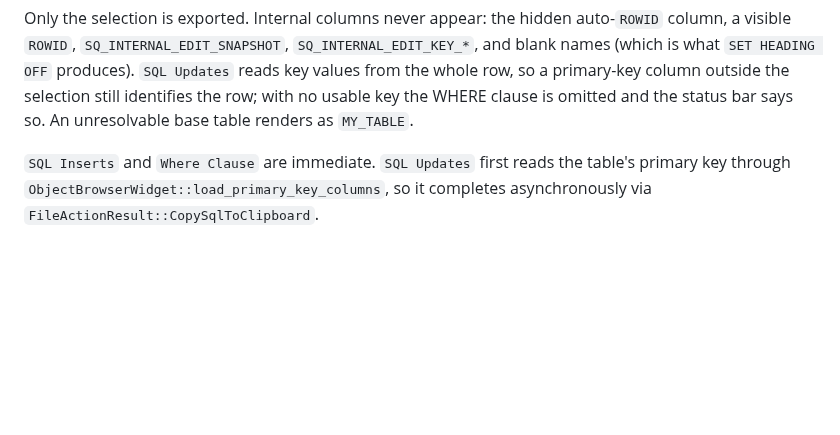
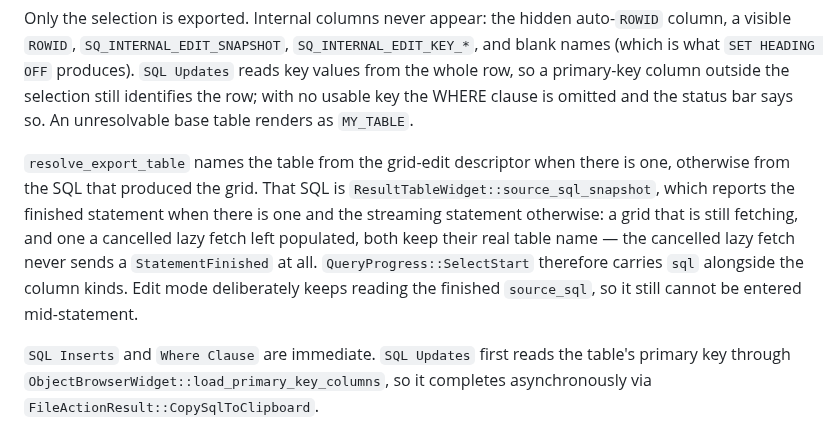
Before and after one commit to letspurify-ux/space_query, a Markdown page: docs/result_ui.md, the part around the change. GitHub-like rendering; blank space fills up the shorter version.

```diff
--- a/docs/result_ui.md
+++ b/docs/result_ui.md
@@ -75,6 +75,16 @@ produces). `SQL Updates` reads key values from the whole row, so a primary-key
 column outside the selection still identifies the row; with no usable key the
 WHERE clause is omitted and the status bar says so. An unresolvable base table
 renders as `MY_TABLE`.
+
+`resolve_export_table` names the table from the grid-edit descriptor when there
+is one, otherwise from the SQL that produced the grid. That SQL is
+`ResultTableWidget::source_sql_snapshot`, which reports the finished statement
+when there is one and the streaming statement otherwise: a grid that is still
+fetching, and one a cancelled lazy fetch left populated, both keep their real
+table name — the cancelled lazy fetch never sends a `StatementFinished` at all.
+`QueryProgress::SelectStart` therefore carries `sql` alongside the column kinds.
+Edit mode deliberately keeps reading the finished `source_sql`, so it still
+cannot be entered mid-statement.
 
 `SQL Inserts` and `Where Clause` are immediate. `SQL Updates` first reads the
 table's primary key through `ObjectBrowserWidget::load_primary_key_columns`, so
```
Also changed, not shown: README.md (+42 -4 lines), docs/images/grid-sql-export.png (added), 10 other files.
